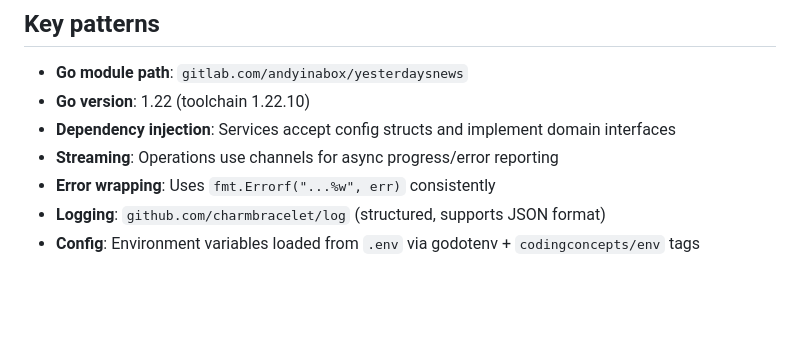
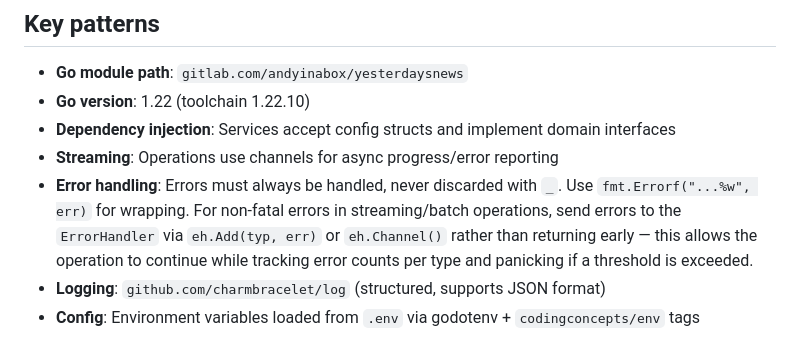
Before and after one commit to andyinabox/yesterdaysnews, a Markdown page: CLAUDE.md, the part around the change. Drawn GitHub-style; blank space fills up the shorter version.

Commit message:
Update CLAUDE.md with instructions for error handling

```diff
--- a/CLAUDE.md
+++ b/CLAUDE.md
@@ -54,7 +54,7 @@ Source in `app/server/assets/` → bundled via esbuild (`cmd/esbuild/`) → outp
 - **Go version**: 1.22 (toolchain 1.22.10)
 - **Dependency injection**: Services accept config structs and implement domain interfaces
 - **Streaming**: Operations use channels for async progress/error reporting
-- **Error wrapping**: Uses `fmt.Errorf("...%w", err)` consistently
+- **Error handling**: Errors must always be handled, never discarded with `_`. Use `fmt.Errorf("...%w", err)` for wrapping. For non-fatal errors in streaming/batch operations, send errors to the `ErrorHandler` via `eh.Add(typ, err)` or `eh.Channel()` rather than returning early — this allows the operation to continue while tracking error counts per type and panicking if a threshold is exceeded.
 - **Logging**: `github.com/charmbracelet/log` (structured, supports JSON format)
 - **Config**: Environment variables loaded from `.env` via godotenv + `codingconcepts/env` tags
 
```
